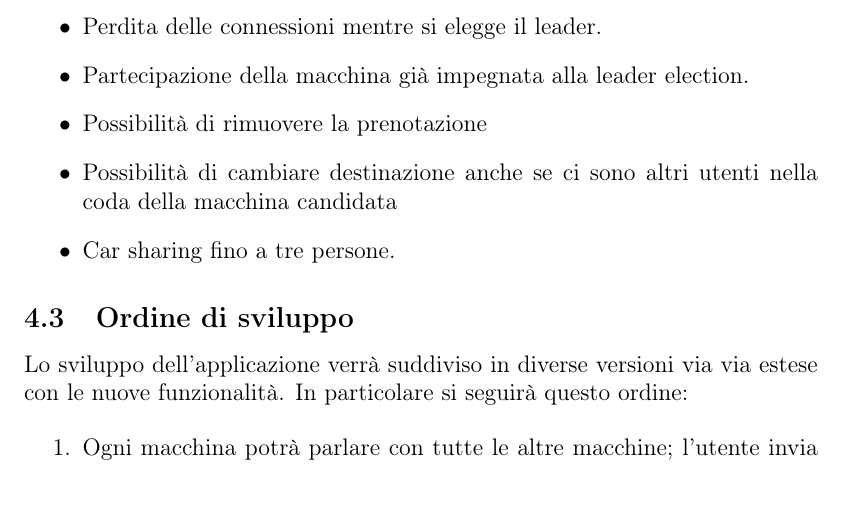
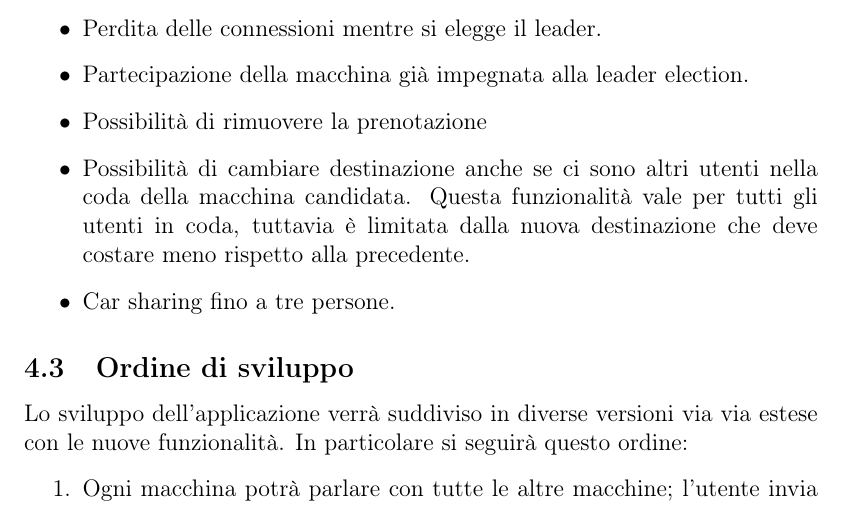
Before and after one commit to kraots94/Sistemi, a LaTeX book (relazione/progetto_finale.tex, which reads relazione/progetto.tex): part of page 30 of 49, cut so that both start at the same text. Compiled offline with pdfLaTeX.

Commit message:
Gestione automi

```diff
--- a/relazione/progetto.tex
+++ b/relazione/progetto.tex
@@ -291,7 +291,7 @@ Sono stati individuati due insiemi di funzionalità che è necessario supportare
 	\item Perdita delle connessioni mentre si elegge il leader.
 	\item Partecipazione della macchina già impegnata alla leader election.
 	\item Possibilità di rimuovere la prenotazione
-	\item Possibilità di cambiare destinazione anche se ci sono altri utenti nella coda della macchina candidata
+	\item Possibilità di cambiare destinazione anche se ci sono altri utenti nella coda della macchina candidata. Questa funzionalità vale per tutti gli utenti in coda, tuttavia è limitata dalla nuova destinazione che deve costare meno rispetto alla precedente.
 	\item Car sharing fino a tre persone.
 \end{itemize}
 
```
Also changed, not shown: 5 other files.
